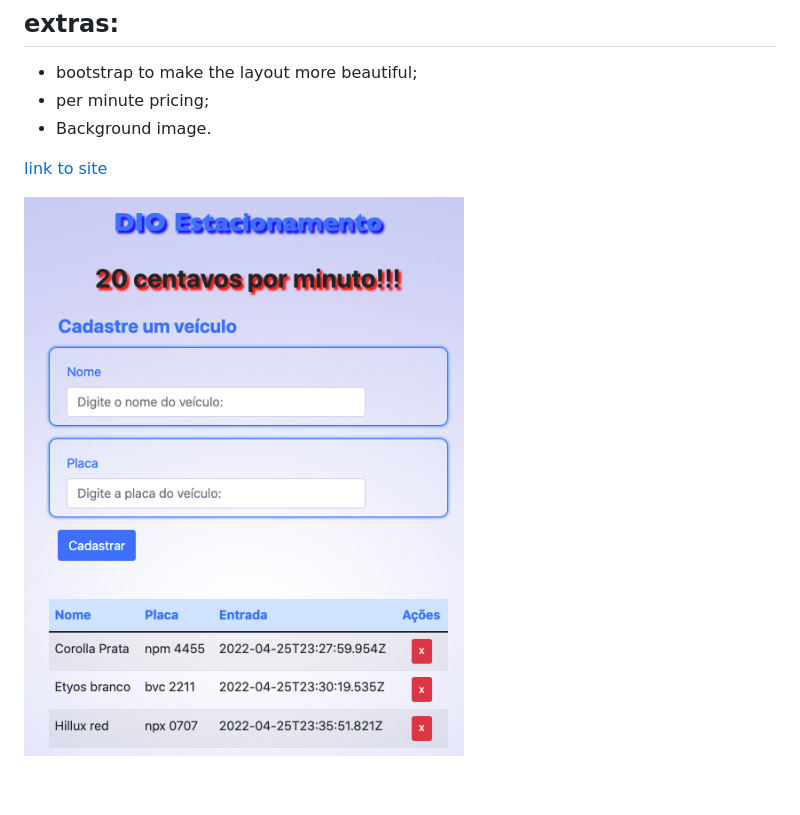
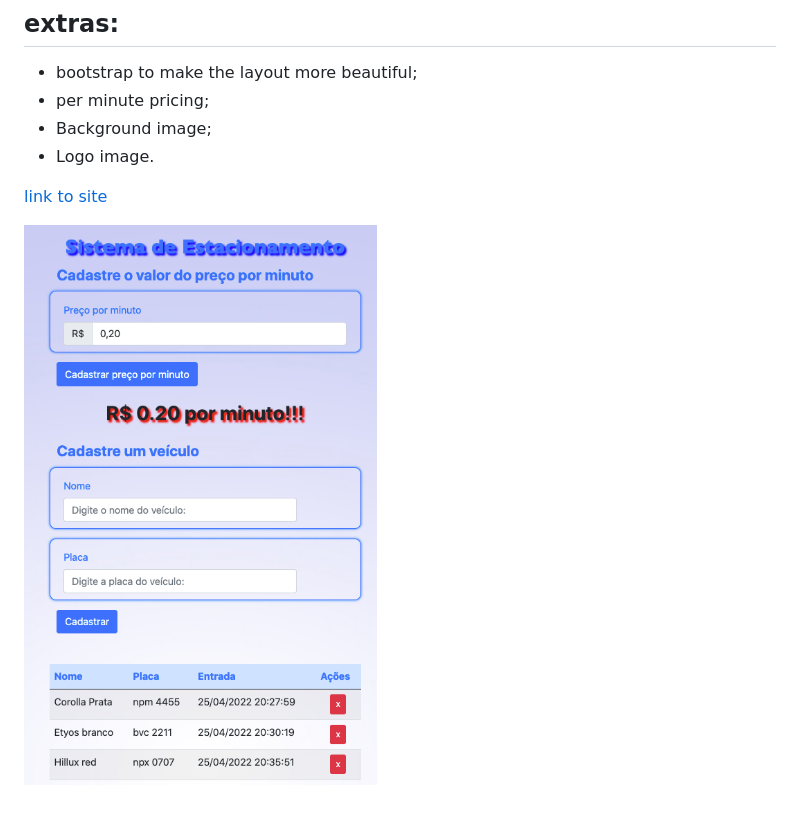
Before and after one commit to alissonrangel/Dio-parking-typescript, a Markdown page: README.md, the part around the change. Rendered like a GitHub page; pictures changed too: images/dio-parking2.png (added).

Commit message:
Adding logo image

```diff
--- a/README.md
+++ b/README.md
@@ -11,8 +11,9 @@
 ## extras:
 - bootstrap to make the layout more beautiful;
 - per minute pricing;
-- Background image.
+- Background image;
+- Logo image.
 
 [link to site](https://alissonrangel.github.io/Dio-parking-typescript/)
 
-![dio parking picture](https://github.com/alissonrangel/Dio-parking-typescript/blob/main/images/dio-parking.png?raw=true)
+![dio parking picture](https://github.com/alissonrangel/Dio-parking-typescript/blob/main/images/dio-parking2.png?raw=true)
```
Also changed, not shown: images/dio-parking-logo.png (added), images/dio-parking-no-back.png (added), 4 other files.
